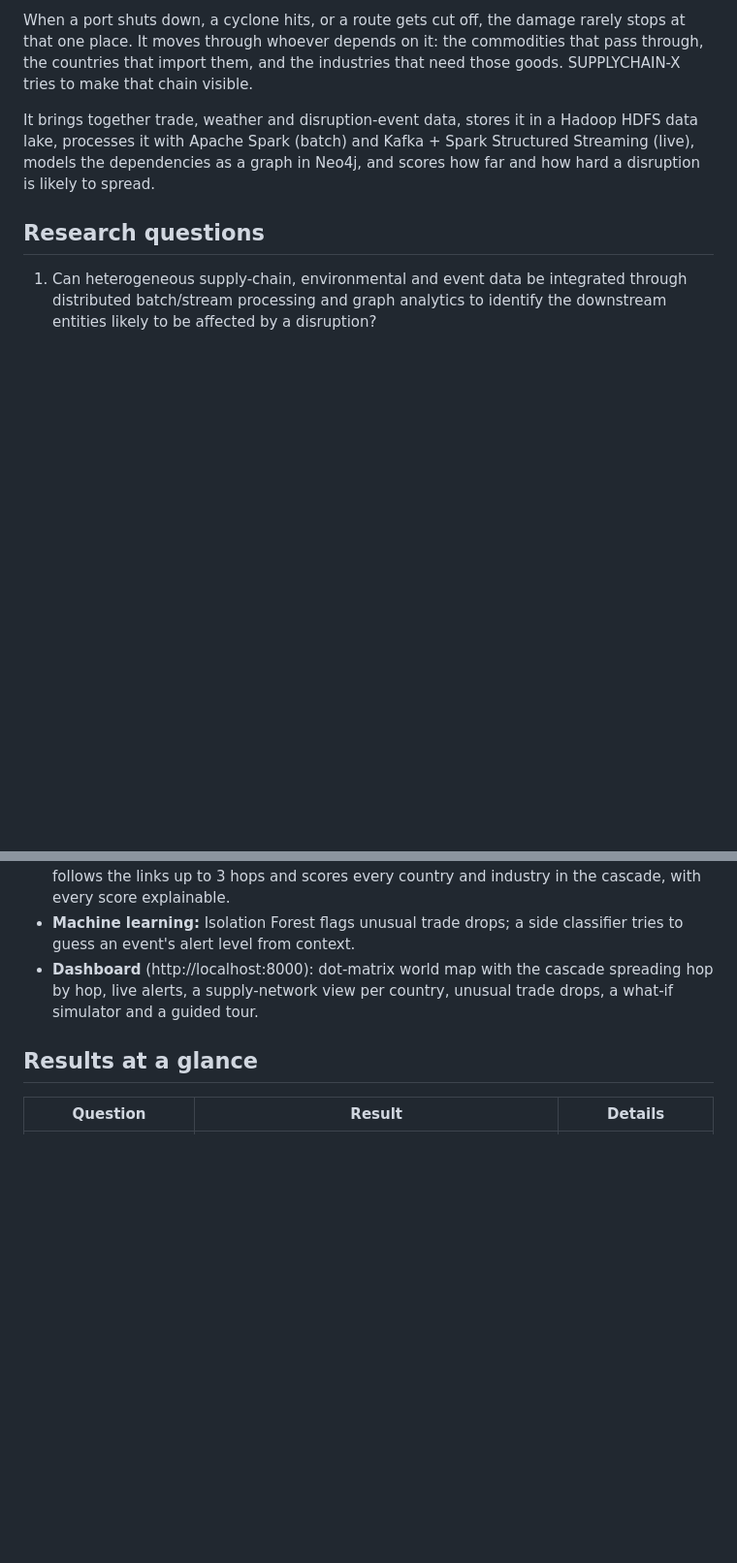
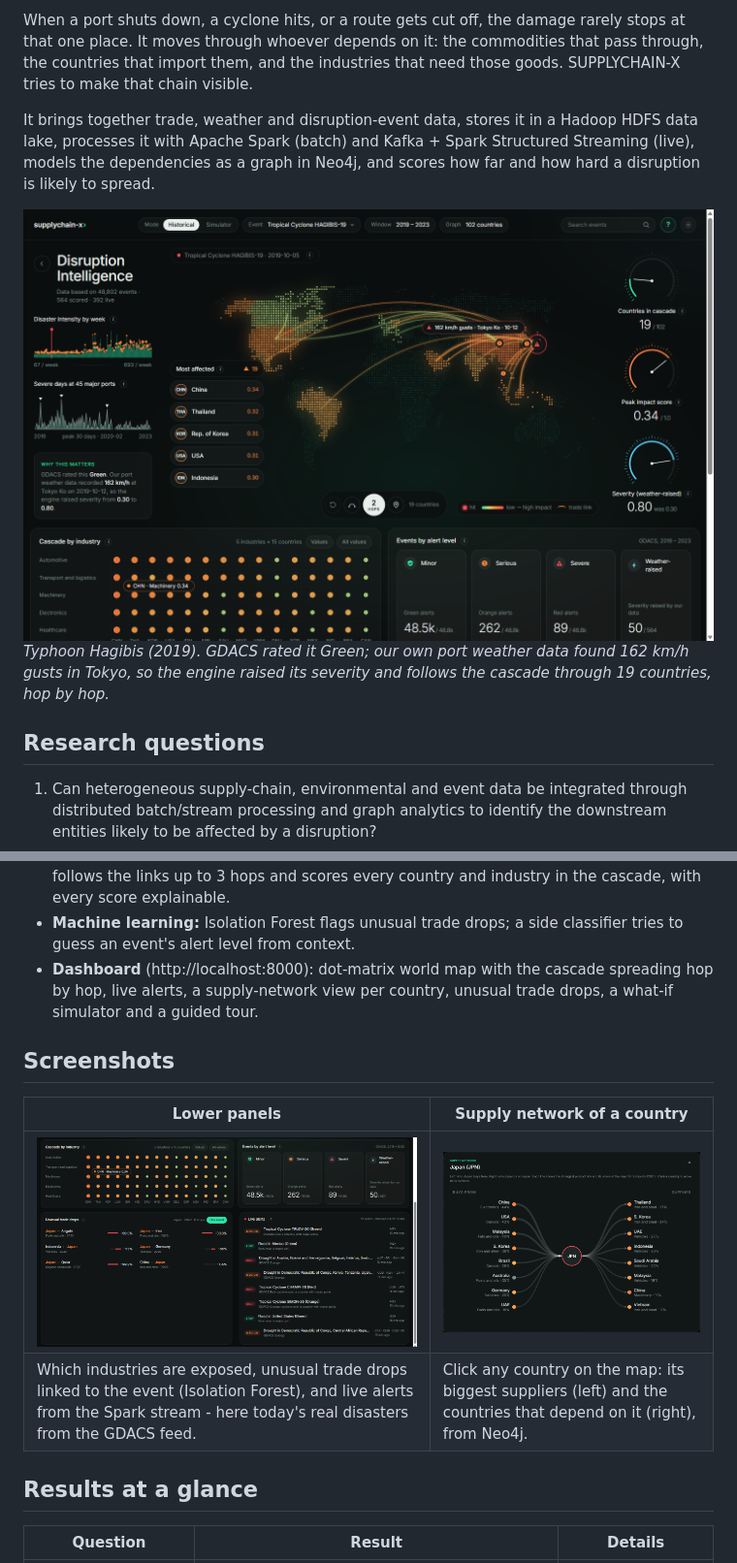
Before and after one commit to Abhxym/supplychain-x, a Markdown page: README.md, 2 parts joined by grey strips. Shown: that part at 97% size. Rendered like a GitHub page; pictures changed too: docs/img/dashboard-panels.png (added), docs/img/dashboard.png (added), docs/img/graph-view.png (added); blank space fills up the shorter version.

Commit message:
README: dashboard screenshots

```diff
--- a/README.md
+++ b/README.md
@@ -9,6 +9,10 @@ and the industries that need those goods. SUPPLYCHAIN-X tries to make that chain
 It brings together trade, weather and disruption-event data, stores it in a Hadoop HDFS data lake,
 processes it with Apache Spark (batch) and Kafka + Spark Structured Streaming (live), models the dependencies as a graph in Neo4j, and scores how far
 and how hard a disruption is likely to spread.
+
+![SUPPLYCHAIN-X dashboard: Typhoon Hagibis 2019 spreading through supply links from Japan](docs/img/dashboard.png)
+*Typhoon Hagibis (2019). GDACS rated it Green; our own port weather data found 162 km/h gusts in Tokyo,
+so the engine raised its severity and follows the cascade through 19 countries, hop by hop.*
 
 ## Research questions
 
@@ -66,6 +70,13 @@ More detail in [docs/architecture.md](docs/architecture.md).
   alert level from context.
 - **Dashboard** (http://localhost:8000): dot-matrix world map with the cascade spreading hop by hop, live alerts,
   a supply-network view per country, unusual trade drops, a what-if simulator and a guided tour.
+
+## Screenshots
+
+| Lower panels | Supply network of a country |
+|---|---|
+| ![Industry matrix, unusual trade drops and live alerts](docs/img/dashboard-panels.png) | ![Graph view: who Japan buys from and who depends on Japan](docs/img/graph-view.png) |
+| Which industries are exposed, unusual trade drops linked to the event (Isolation Forest), and live alerts from the Spark stream - here today's real disasters from the GDACS feed. | Click any country on the map: its biggest suppliers (left) and the countries that depend on it (right), from Neo4j. |
 
 ## Results at a glance
 
```
